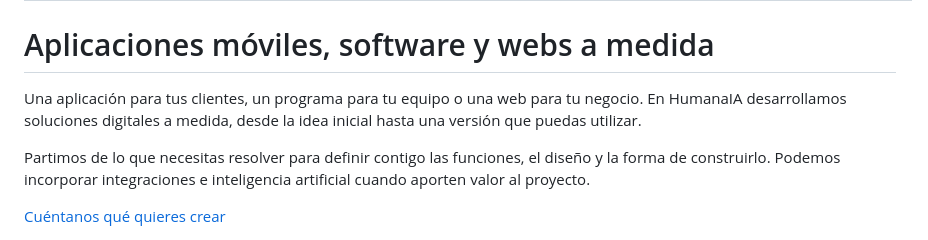
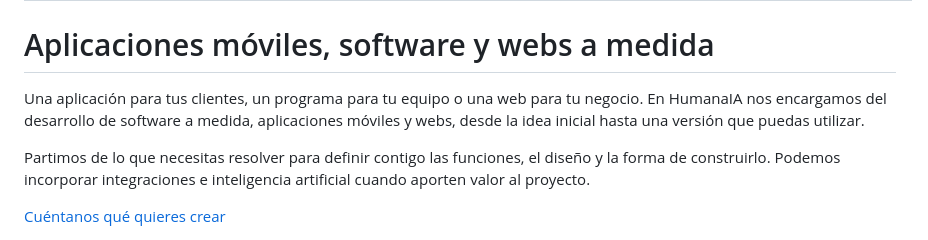
Before and after one commit to multiserviagua-pixel/WordpressEdit, a Markdown page: entregas/textos/servicio-desarrollo-ia-a-medida.md, the part around the change. Drawn GitHub-style.

Commit message:
Incluye palabra clave en introducción publicable (#57)

```diff
--- a/entregas/textos/servicio-desarrollo-ia-a-medida.md
+++ b/entregas/textos/servicio-desarrollo-ia-a-medida.md
@@ -9,7 +9,7 @@ estado: en revisión
 
 # Aplicaciones móviles, software y webs a medida
 
-Una aplicación para tus clientes, un programa para tu equipo o una web para tu negocio. En HumanaIA desarrollamos soluciones digitales a medida, desde la idea inicial hasta una versión que puedas utilizar.
+Una aplicación para tus clientes, un programa para tu equipo o una web para tu negocio. En HumanaIA nos encargamos del desarrollo de software a medida, aplicaciones móviles y webs, desde la idea inicial hasta una versión que puedas utilizar.
 
 Partimos de lo que necesitas resolver para definir contigo las funciones, el diseño y la forma de construirlo. Podemos incorporar integraciones e inteligencia artificial cuando aporten valor al proyecto.
 
```
